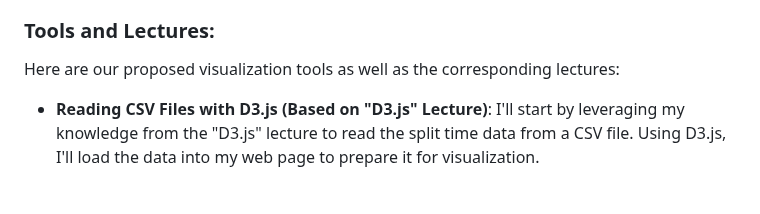
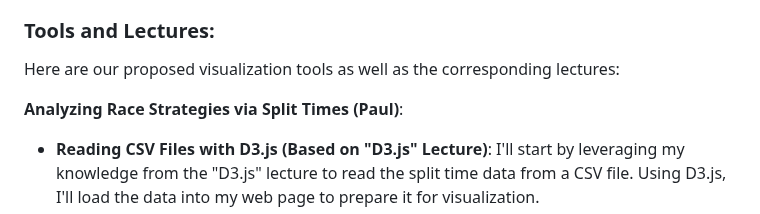
Before and after one commit to com-480-data-visualization/Olympic1500, a Markdown page: milestones/Milestone 2.md, the part around the change. GitHub-like rendering; blank space fills up the shorter version.

```diff
--- a/milestones/Milestone 2.md
+++ b/milestones/Milestone 2.md
@@ -22,6 +22,8 @@ We came up with the following 3 visualization ideas:
 
 ### Tools and Lectures:
 Here are our proposed visualization tools as well as the corresponding lectures:
+
+**Analyzing Race Strategies via Split Times (Paul)**:
   - **Reading CSV Files with D3.js (Based on "D3.js" Lecture)**: I'll start by leveraging my knowledge from the "D3.js" lecture to read the split time data from a CSV file. Using D3.js, I'll load the data into my web page to prepare it for visualization.
   - **Creating Line Plot Visualization (Based on "Data" Lecture)**: Using the insights I gained in the "Data" lecture, I'll make a line plot visualization showcasing the mean speed per split of 1500m Olympic finalists per 100 meters. Each line on the plot will represent a different athlete's performance for a given Olympic 1500m Final.
   - **Categorizing Race Strategies (Based on "Data" Lecture)**: Once these first steps are completed, I'll analyze the data to categorize the racing strategies employed by the athletes. Drawing upon concepts from the "Data" lecture, I'll identify patterns such as "sit and kick," "negative split," "front running," and "even pace."
```
